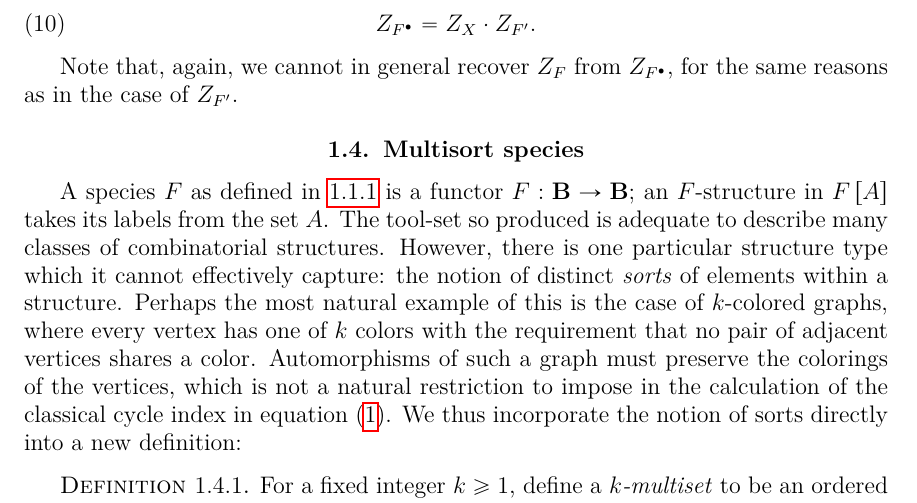
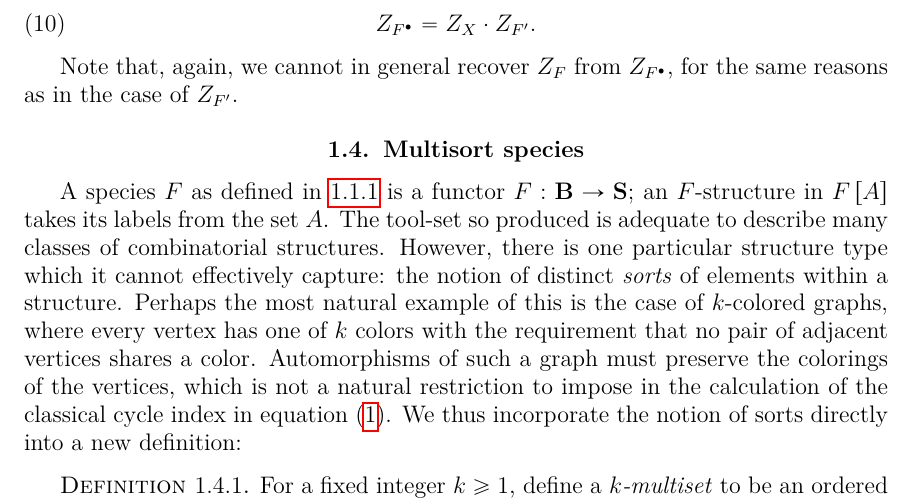
Before and after one commit to againerdewar/thesis, a LaTeX thesis (argthesis.tex): part of page 19 of 57, cut so that both start at the same text. Compiled offline with pdfLaTeX.

Commit message:
Correct claim in multisort section that a species is a functor B->B.

```diff
--- a/argthesis.tex
+++ b/argthesis.tex
@@ -310,7 +310,7 @@ Equation \eqref{eq:specderivci} leads directly to the following:
 Note that, again, we cannot in general recover $Z_{F}$ from $Z_{\pointed{F}}$, for the same reasons as in the case of $Z_{F'}$.
 
 \section{Multisort species}\label{s:mult}
-A species $F$ as defined in \ref{def:species} is a functor $F: \mathbf{B} \to \mathbf{B}$; an $F$-structure in $F \sbrac{A}$ takes its labels from the set $A$.
+A species $F$ as defined in \ref{def:species} is a functor $F: \mathbf{B} \to \mathbf{S}$; an $F$-structure in $F \sbrac{A}$ takes its labels from the set $A$.
 The tool-set so produced is adequate to describe many classes of combinatorial structures.
 However, there is one particular structure type which it cannot effectively capture: the notion of distinct \emph{sorts} of elements within a structure.
 Perhaps the most natural example of this is the case of $k$-colored graphs, where every vertex has one of $k$ colors with the requirement that no pair of adjacent vertices shares a color.
```
